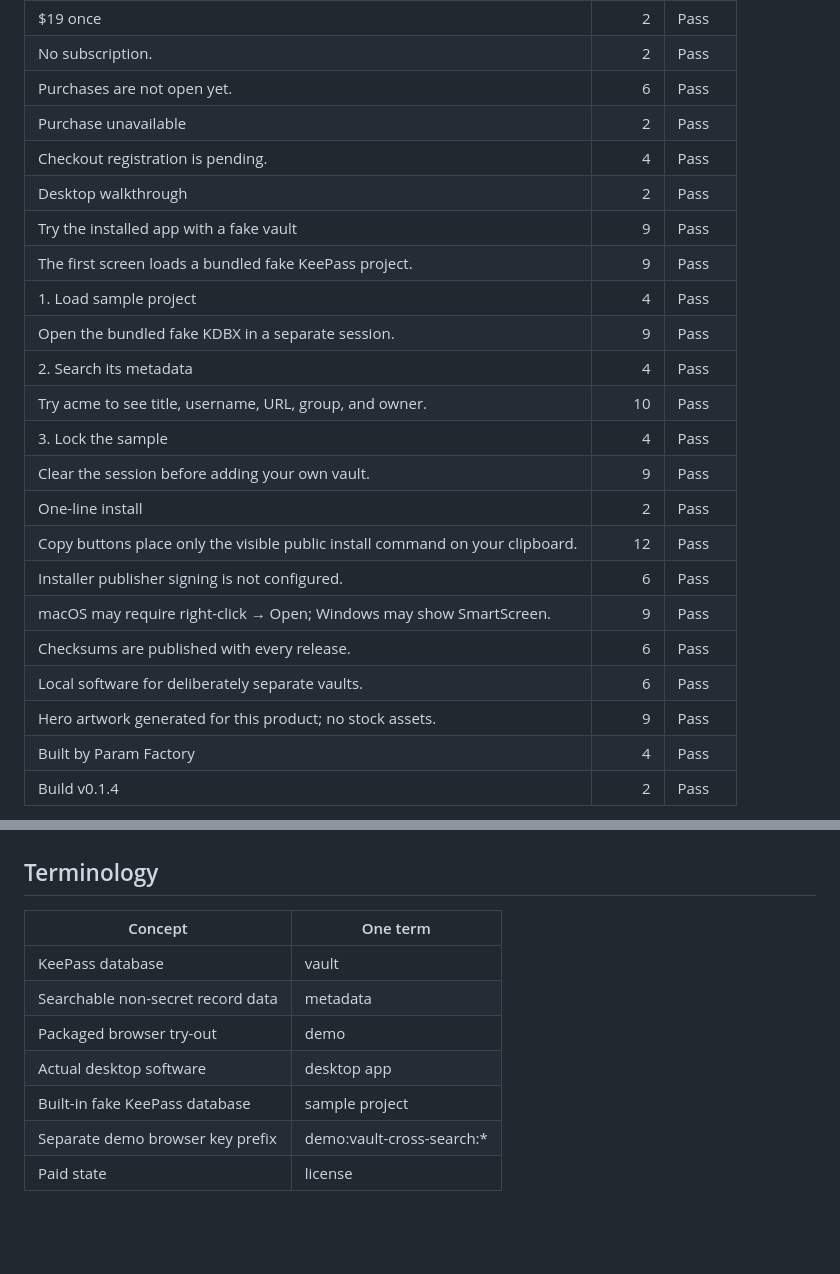
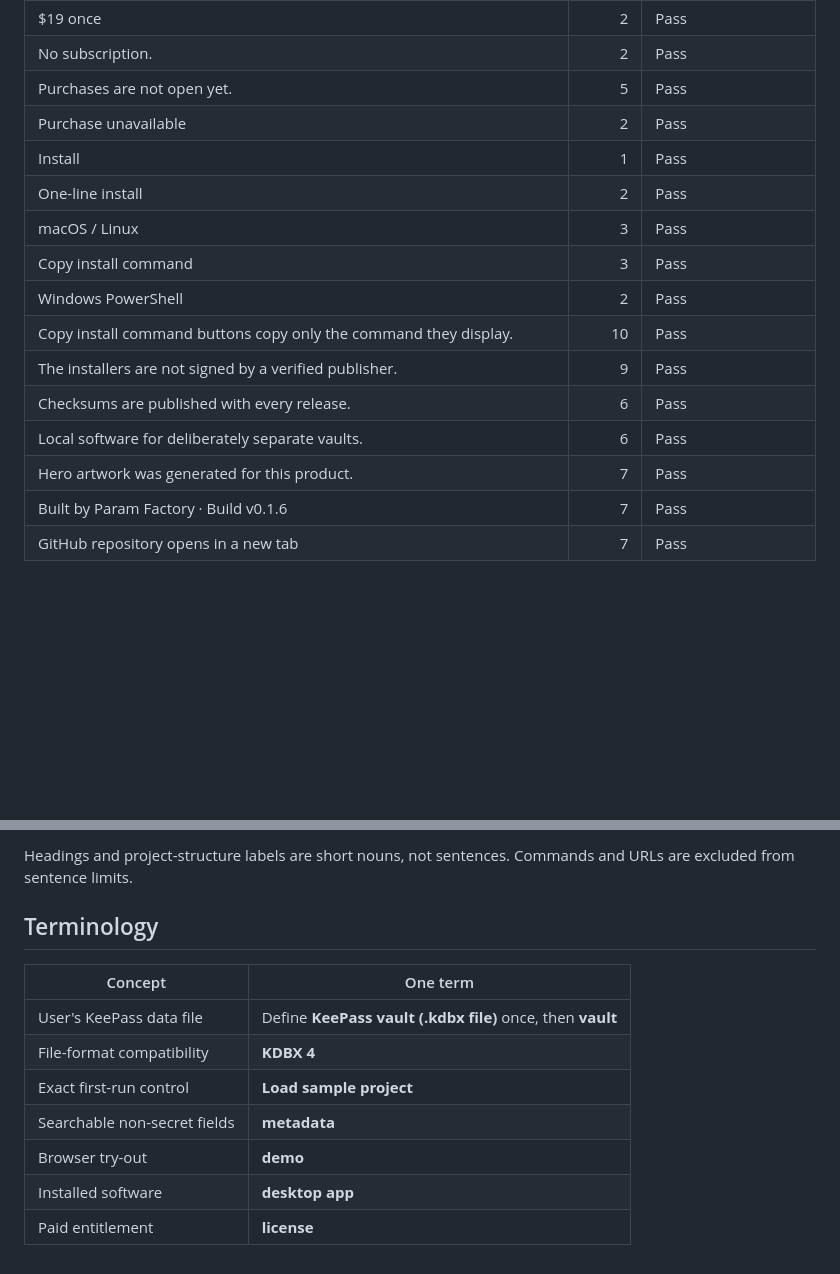
Before and after one commit to B-Divyesh/sf-vault-cross-search, a Markdown page: .factory/copy-audit.md, 2 parts joined by grey strips. Drawn GitHub-style; blank space fills up the shorter version.

```diff
--- a/.factory/copy-audit.md
+++ b/.factory/copy-audit.md
@@ -60,25 +77,18 @@ All landing-page sentences, headings, labels, facts, and actions were read aloud
 | Unlimited vaults | 2 | Pass |
 | $19 once | 2 | Pass |
 | No subscription. | 2 | Pass |
-| Purchases are not open yet. | 6 | Pass |
+| Purchases are not open yet. | 5 | Pass |
 | Purchase unavailable | 2 | Pass |
-| Checkout registration is pending. | 4 | Pass |
-| Desktop walkthrough | 2 | Pass |
-| Try the installed app with a fake vault | 9 | Pass |
-| The first screen loads a bundled fake KeePass project. | 9 | Pass |
-| 1. Load sample project | 4 | Pass |
-| Open the bundled fake KDBX in a separate session. | 9 | Pass |
-| 2. Search its metadata | 4 | Pass |
-| Try acme to see title, username, URL, group, and owner. | 10 | Pass |
-| 3. Lock the sample | 4 | Pass |
-| Clear the session before adding your own vault. | 9 | Pass |
+| Install | 1 | Pass |
 | One-line install | 2 | Pass |
-| Copy buttons place only the visible public install command on your clipboard. | 12 | Pass |
-| Installer publisher signing is not configured. | 6 | Pass |
-| macOS may require right-click → Open; Windows may show SmartScreen. | 9 | Pass |
+| macOS / Linux | 3 | Pass |
+| Copy install command | 3 | Pass |
+| Windows PowerShell | 2 | Pass |
+| Copy install command buttons copy only the command they display. | 10 | Pass |
+| The installers are not signed by a verified publisher. | 9 | Pass |
 | Checksums are published with every release. | 6 | Pass |
 | Local software for deliberately separate vaults. | 6 | Pass |
-| Hero artwork generated for this product; no stock assets. | 9 | Pass |
-| Built by Param Factory | 4 | Pass |
-| Build v0.1.4 | 2 | Pass |
+| Hero artwork was generated for this product. | 7 | Pass |
+| Built by Param Factory · Build v0.1.6 | 7 | Pass |
+| GitHub repository opens in a new tab | 7 | Pass |
 
@@ -86,12 +144,13 @@ No sentence exceeds 22 words. No banned marketing word appears; “Unlock” nam
+Headings and project-structure labels are short nouns, not sentences. Commands and URLs are excluded from sentence limits.
 
 ## Terminology
 
 | Concept | One term |
 | --- | --- |
-| KeePass database | vault |
-| Searchable non-secret record data | metadata |
-| Packaged browser try-out | demo |
-| Actual desktop software | desktop app |
-| Built-in fake KeePass database | sample project |
-| Separate demo browser key prefix | demo:vault-cross-search:* |
-| Paid state | license |
+| User's KeePass data file | Define **KeePass vault (.kdbx file)** once, then **vault** |
+| File-format compatibility | **KDBX 4** |
+| Exact first-run control | **Load sample project** |
+| Searchable non-secret fields | **metadata** |
+| Browser try-out | **demo** |
+| Installed software | **desktop app** |
+| Paid entitlement | **license** |
```
Also changed, not shown: other parts of .factory/copy-audit.md (+86 -21 lines).
